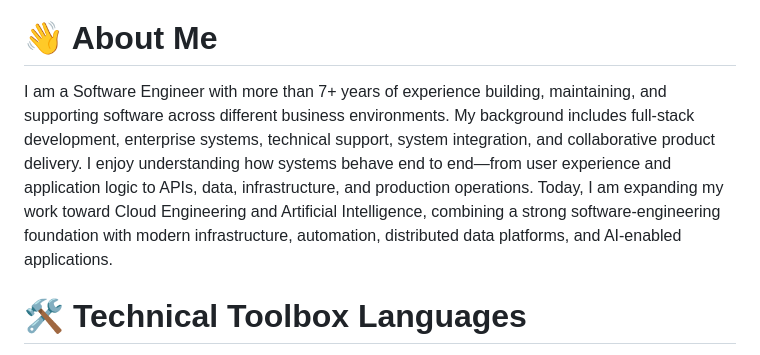
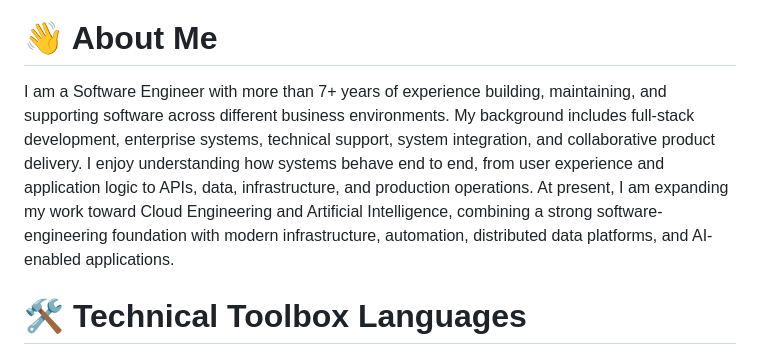
Before and after one commit to walber/walber.github.io, a Markdown page: README.md, the part around one of its changes. Rendered like a GitHub page.

Commit message:
README 1.1

```diff
--- a/README.md
+++ b/README.md
@@ -20,6 +20,6 @@
 </div>
 
 # 👋 About Me
-I am a Software Engineer with more than 7+ years of experience building, maintaining, and supporting software across different business environments. My background includes full-stack development, enterprise systems, technical support, system integration, and collaborative product delivery. I enjoy understanding how systems behave end to end—from user experience and application logic to APIs, data, infrastructure, and production operations. Today, I am expanding my work toward Cloud Engineering and Artificial Intelligence, combining a strong software-engineering foundation with modern infrastructure, automation, distributed data platforms, and AI-enabled applications.
+I am a Software Engineer with more than 7+ years of experience building, maintaining, and supporting software across different business environments. My background includes full-stack development, enterprise systems, technical support, system integration, and collaborative product delivery. I enjoy understanding how systems behave end to end, from user experience and application logic to APIs, data, infrastructure, and production operations. At present, I am expanding my work toward Cloud Engineering and Artificial Intelligence, combining a strong software-engineering foundation with modern infrastructure, automation, distributed data platforms, and AI-enabled applications.
 
 # 🛠️ Technical Toolbox Languages
```
Also changed, not shown: other parts of README.md (+17 -12 lines).
